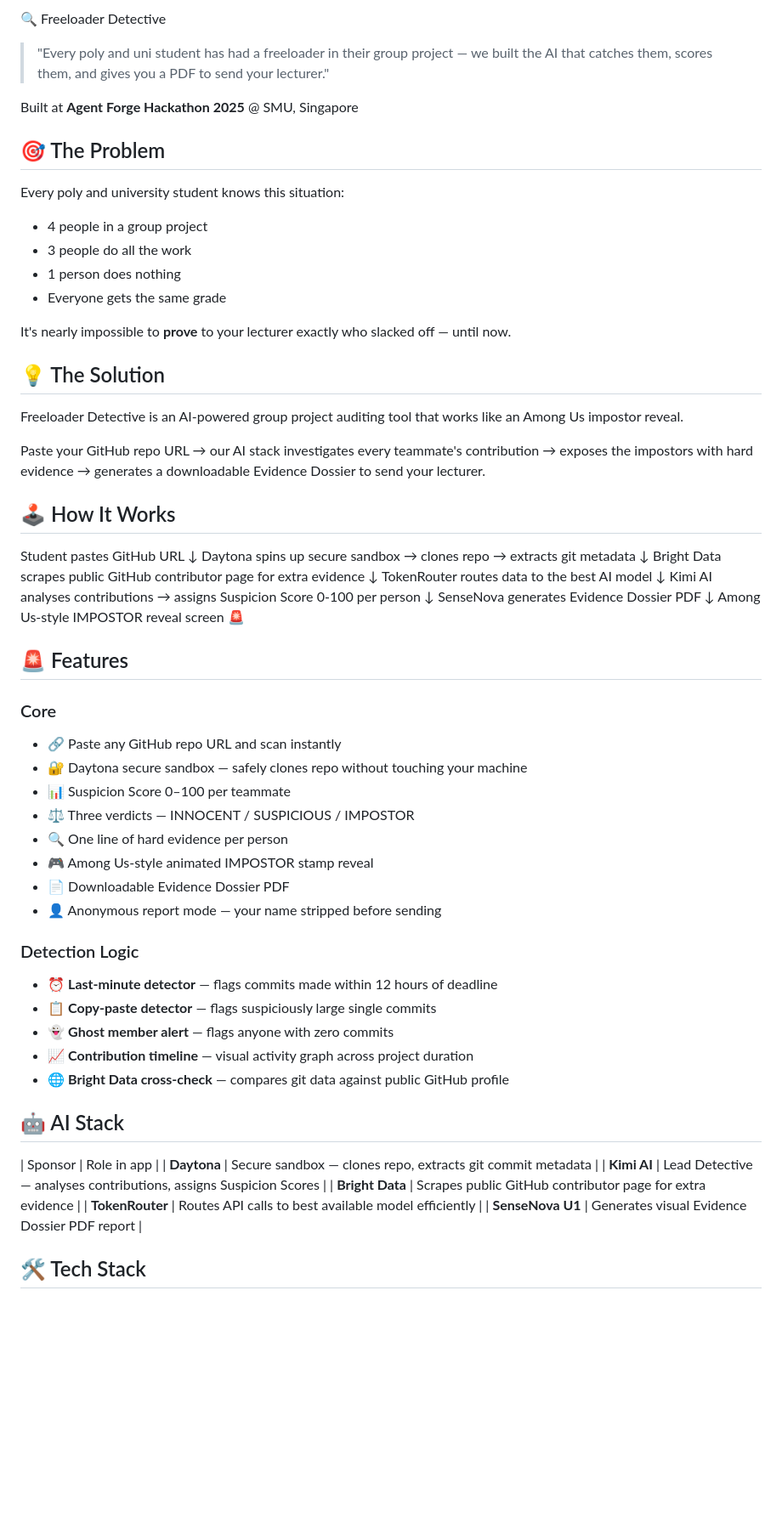
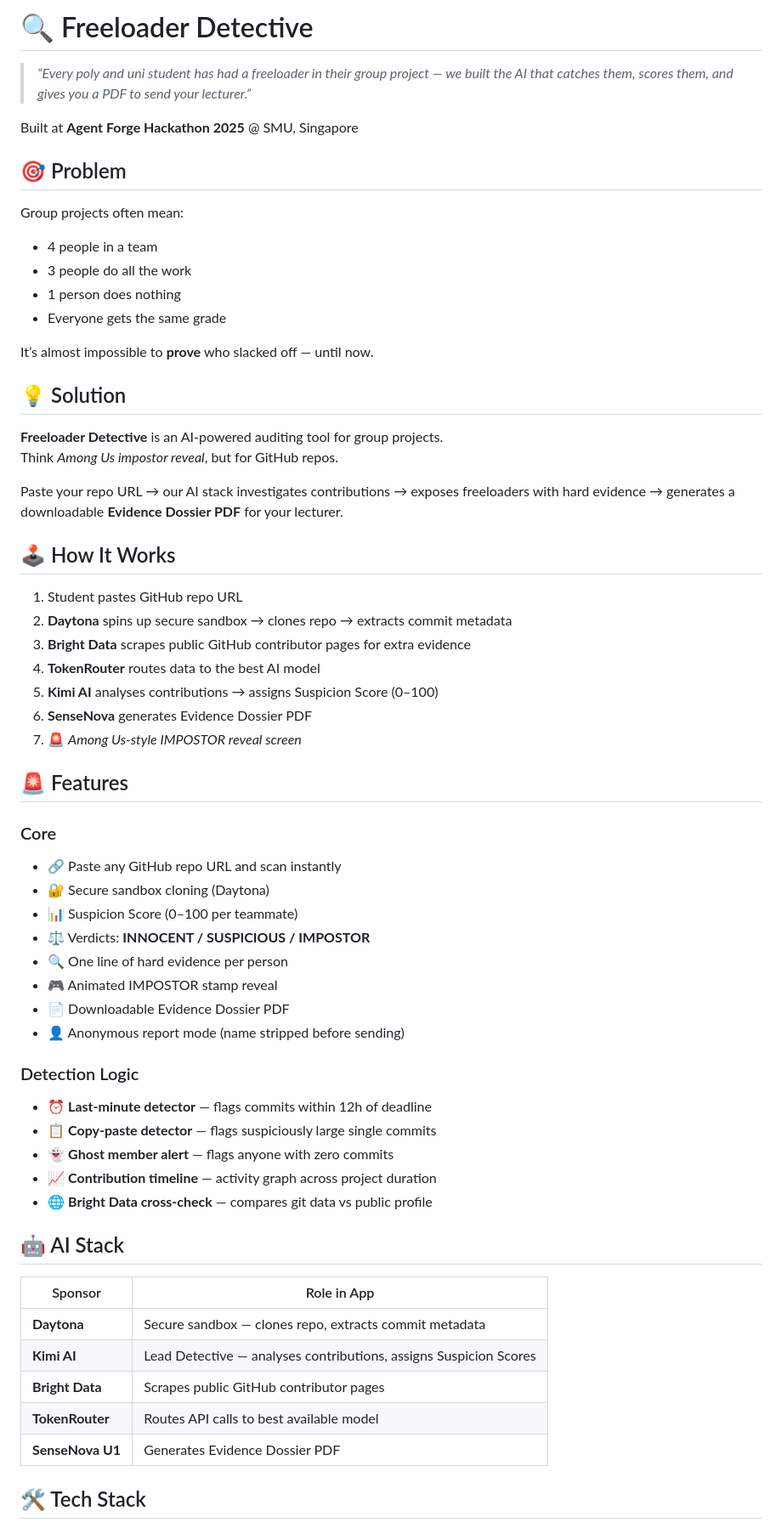
Before and after one commit to nashsg/freeloader-detector, a Markdown page: README.md, the part around one of its changes. Shown at 85% size. Rendered like a GitHub page; blank space fills up the shorter version.

Commit message:
very final
Updated README.md with improved formatting and clarity.

```diff
--- a/README.md
+++ b/README.md
@@ -1,68 +1,64 @@
-🔍 Freeloader Detective
+# 🔍 Freeloader Detective
 
-> "Every poly and uni student has had a freeloader in their group project — we built the AI that catches them, scores them, and gives you a PDF to send your lecturer."
+> *“Every poly and uni student has had a freeloader in their group project — we built the AI that catches them, scores them, and gives you a PDF to send your lecturer.”*
 
 Built at **Agent Forge Hackathon 2025** @ SMU, Singapore
 
-## 🎯 The Problem
+## 🎯 Problem
 
-Every poly and university student knows this situation:
-- 4 people in a group project
+Group projects often mean:
+- 4 people in a team
 - 3 people do all the work
 - 1 person does nothing
 - Everyone gets the same grade
 
-It's nearly impossible to **prove** to your lecturer exactly who slacked off — until now.
+It’s almost impossible to **prove** who slacked off — until now.
 
-## 💡 The Solution
+## 💡 Solution
 
-Freeloader Detective is an AI-powered group project auditing tool that works like an Among Us impostor reveal.
+**Freeloader Detective** is an AI‑powered auditing tool for group projects.
+Think *Among Us impostor reveal*, but for GitHub repos.
 
-Paste your GitHub repo URL → our AI stack investigates every teammate's contribution → exposes the impostors with hard evidence → generates a downloadable Evidence Dossier to send your lecturer.
+Paste your repo URL → our AI stack investigates contributions → exposes freeloaders with hard evidence → generates a downloadable **Evidence Dossier PDF** for your lecturer.
 
 ## 🕹️ How It Works
 
-Student pastes GitHub URL
-        ↓
-Daytona spins up secure sandbox → clones repo → extracts git metadata
-        ↓
-Bright Data scrapes public GitHub contributor page for extra evidence
-        ↓
-TokenRouter routes data to the best AI model
-        ↓
-Kimi AI analyses contributions → assigns Suspicion Score 0-100 per person
-        ↓
-SenseNova generates Evidence Dossier PDF
-        ↓
-Among Us-style IMPOSTOR reveal screen 🚨
+1. Student pastes GitHub repo URL
+2. **Daytona** spins up secure sandbox → clones repo → extracts commit metadata
+3. **Bright Data** scrapes public GitHub contributor pages for extra evidence
+4. **TokenRouter** routes data to the best AI model
+5. **Kimi AI** analyses contributions → assigns Suspicion Score (0–100)
+6. **SenseNova** generates Evidence Dossier PDF
+7. 🚨 *Among Us‑style IMPOSTOR reveal screen*
 
 ## 🚨 Features
 
 ### Core
 - 🔗 Paste any GitHub repo URL and scan instantly
-- 🔐 Daytona secure sandbox — safely clones repo without touching your machine
-- 📊 Suspicion Score 0–100 per teammate
-- ⚖️ Three verdicts — INNOCENT / SUSPICIOUS / IMPOSTOR
+- 🔐 Secure sandbox cloning (Daytona)
+- 📊 Suspicion Score (0–100 per teammate)
+- ⚖️ Verdicts: **INNOCENT / SUSPICIOUS / IMPOSTOR**
 - 🔍 One line of hard evidence per person
-- 🎮 Among Us-style animated IMPOSTOR stamp reveal
+- 🎮 Animated IMPOSTOR stamp reveal
 - 📄 Downloadable Evidence Dossier PDF
-- 👤 Anonymous report mode — your name stripped before sending
+- 👤 Anonymous report mode (name stripped before sending)
 
 ### Detection Logic
-- ⏰ **Last-minute detector** — flags commits made within 12 hours of deadline
-- 📋 **Copy-paste detector** — flags suspiciously large single commits
+- ⏰ **Last‑minute detector** — flags commits within 12h of deadline
+- 📋 **Copy‑paste detector** — flags suspiciously large single commits
 - 👻 **Ghost member alert** — flags anyone with zero commits
-- 📈 **Contribution timeline** — visual activity graph across project duration
-- 🌐 **Bright Data cross-check** — compares git data against public GitHub profile
+- 📈 **Contribution timeline** — activity graph across project duration
+- 🌐 **Bright Data cross‑check** — compares git data vs public profile
 
 ## 🤖 AI Stack
 
-| Sponsor | Role in app |
-| **Daytona** | Secure sandbox — clones repo, extracts git commit metadata |
-| **Kimi AI** | Lead Detective — analyses contributions, assigns Suspicion Scores |
-| **Bright Data** | Scrapes public GitHub contributor page for extra evidence |
-| **TokenRouter** | Routes API calls to best available model efficiently |
-| **SenseNova U1** | Generates visual Evidence Dossier PDF report |
+| Sponsor        | Role in App |
+|----------------|-------------|
+| **Daytona**    | Secure sandbox — clones repo, extracts commit metadata |
+| **Kimi AI**    | Lead Detective — analyses contributions, assigns Suspicion Scores |
+| **Bright Data**| Scrapes public GitHub contributor pages |
+| **TokenRouter**| Routes API calls to best available model |
+| **SenseNova U1** | Generates Evidence Dossier PDF |
 
 ## 🛠️ Tech Stack
 
```
Also changed, not shown: other parts of README.md (+10 -7 lines).
